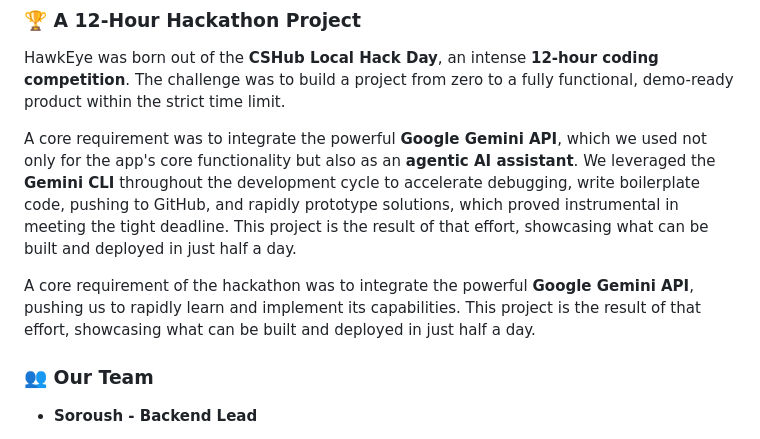
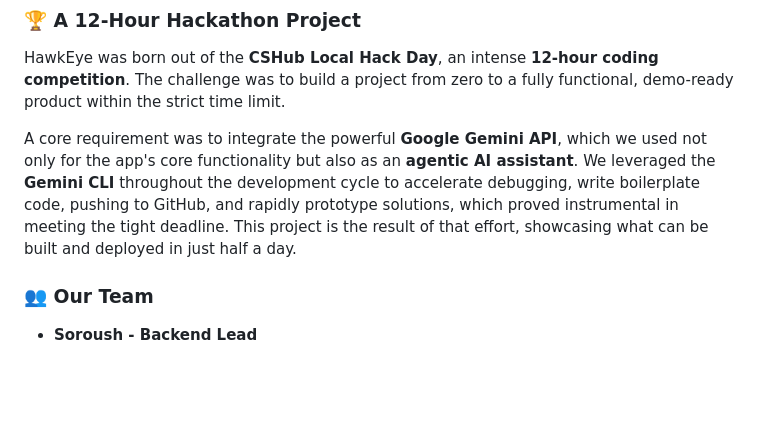
Before and after one commit to SoroushRF/HawkEye, a Markdown page: README.md, the part around the change. Rendered like a GitHub page; blank space fills up the shorter version.

```diff
--- a/README.md
+++ b/README.md
@@ -21,7 +21,6 @@ HawkEye was born out of the **CSHub Local Hack Day**, an intense **12-hour codin
 
 A core requirement was to integrate the powerful **Google Gemini API**, which we used not only for the app's core functionality but also as an **agentic AI assistant**. We leveraged the **Gemini CLI** throughout the development cycle to accelerate debugging, write boilerplate code, pushing to GitHub, and rapidly prototype solutions, which proved instrumental in meeting the tight deadline. This project is the result of that effort, showcasing what can be built and deployed in just half a day.
 
-A core requirement of the hackathon was to integrate the powerful **Google Gemini API**, pushing us to rapidly learn and implement its capabilities. This project is the result of that effort, showcasing what can be built and deployed in just half a day.
 
 ### 👥 Our Team
 
```
